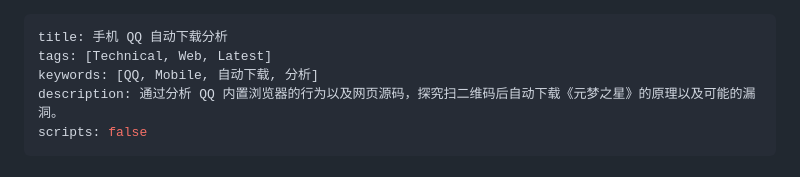
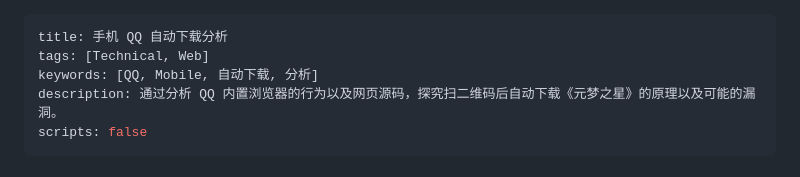
Before and after one commit to PRO-2684/PRO-2684.github.io, a Markdown page: notes/mqq_analyze.md, the part around the change. Drawn GitHub-style.

```diff
--- a/notes/mqq_analyze.md
+++ b/notes/mqq_analyze.md
@@ -1,6 +1,6 @@
 ---
 title: 手机 QQ 自动下载分析
-tags: [Technical, Web, Latest]
+tags: [Technical, Web]
 keywords: [QQ, Mobile, 自动下载, 分析]
 description: 通过分析 QQ 内置浏览器的行为以及网页源码，探究扫二维码后自动下载《元梦之星》的原理以及可能的漏洞。
 scripts: false
```
Also changed, not shown: notes/shell_vs_terminal.md (+1 -1 lines), notes/warp.md (added, +68 -0 lines), attachments/warp_android_1_1.png (added), attachments/warp_connecting.png (added), 1 other file.
